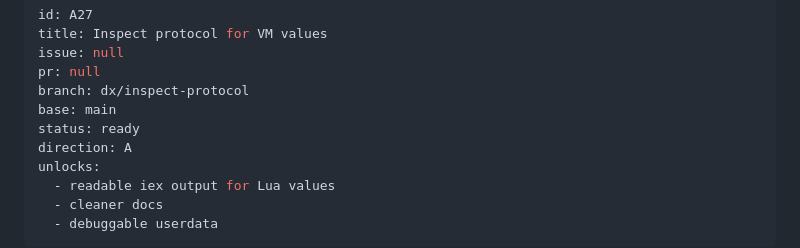
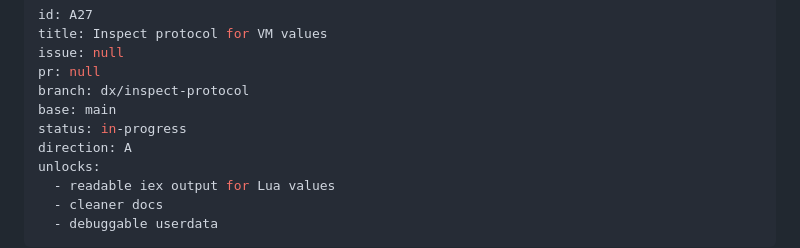
Before and after one commit to tv-labs/lua, a Markdown page: .agents/plans/A27-inspect-protocol.md, the part around the change. Drawn GitHub-style.

Commit message:
chore(A27): start plan

```diff
--- a/.agents/plans/A27-inspect-protocol.md
+++ b/.agents/plans/A27-inspect-protocol.md
@@ -5,7 +5,7 @@ issue: null
 pr: null
 branch: dx/inspect-protocol
 base: main
-status: ready
+status: in-progress
 direction: A
 unlocks:
   - readable iex output for Lua values
```
